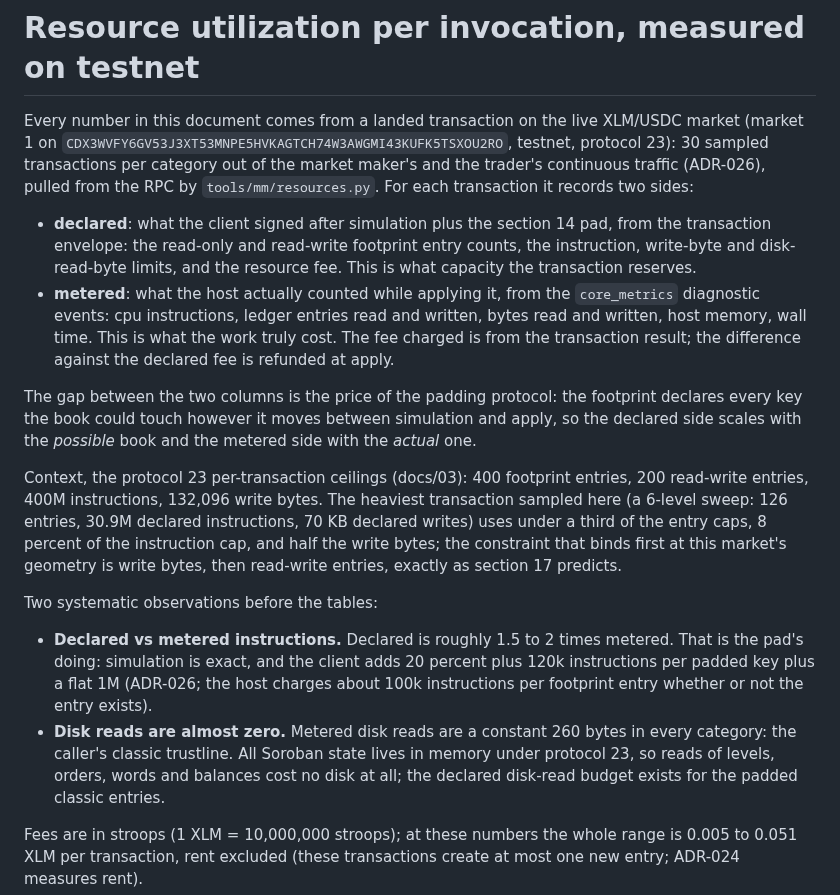
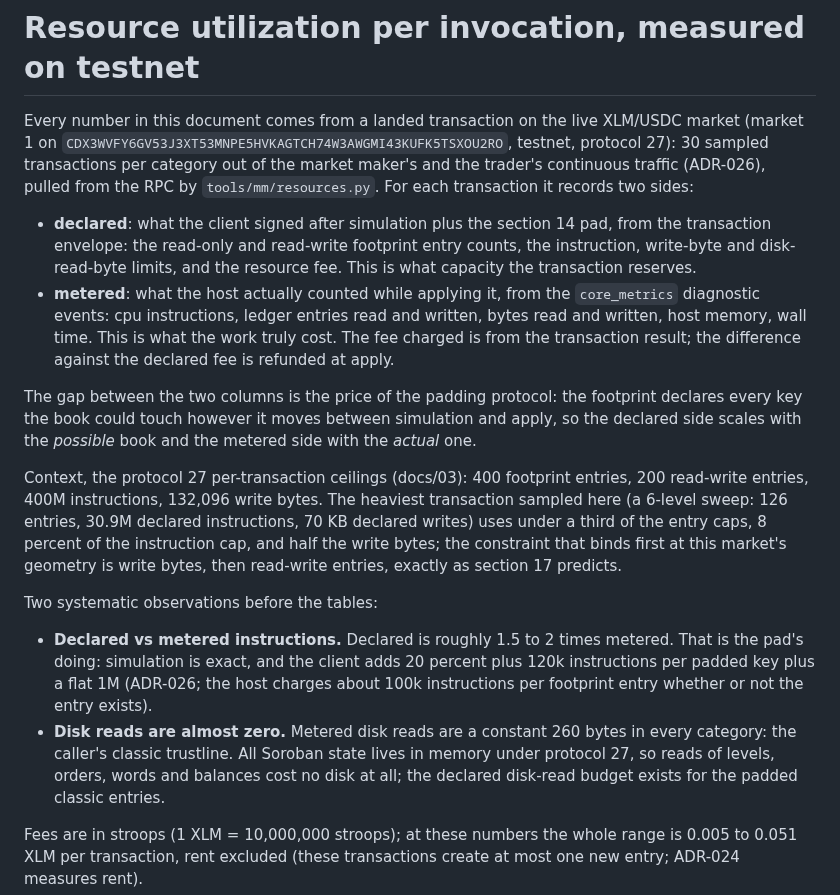
Before and after one commit to tomerweller/pagebook, a Markdown page: docs/09-resource-utilization.md, the part around the change. GitHub-like rendering.

Commit message:
docs: add executive explainer and fix testnet protocol

```diff
--- a/docs/09-resource-utilization.md
+++ b/docs/09-resource-utilization.md
@@ -4,7 +4,7 @@
 Every number in this document comes from a landed transaction on the live
 XLM/USDC market (market 1 on
 `CDX3WVFY6GV53J3XT53MNPE5HVKAGTCH74W3AWGMI43KUFK5TSXOU2RO`, testnet,
-protocol 23): 30 sampled transactions per category out of the market maker's
+protocol 27): 30 sampled transactions per category out of the market maker's
 and the trader's continuous traffic (ADR-026), pulled from the RPC by
 `tools/mm/resources.py`. For each transaction it records two sides:
 
@@ -23,7 +23,7 @@ footprint declares every key the book could touch however it moves between
 simulation and apply, so the declared side scales with the *possible* book
 and the metered side with the *actual* one.
 
-Context, the protocol 23 per-transaction ceilings (docs/03): 400 footprint
+Context, the protocol 27 per-transaction ceilings (docs/03): 400 footprint
 entries, 200 read-write entries, 400M instructions, 132,096 write bytes. The
 heaviest transaction sampled here (a 6-level sweep: 126 entries, 30.9M
 declared instructions, 70 KB declared writes) uses under a third of the
@@ -40,7 +40,7 @@ Two systematic observations before the tables:
   not the entry exists).
 - **Disk reads are almost zero.** Metered disk reads are a constant 260
   bytes in every category: the caller's classic trustline. All Soroban state
-  lives in memory under protocol 23, so reads of levels, orders, words and
+  lives in memory under protocol 27, so reads of levels, orders, words and
   balances cost no disk at all; the declared disk-read budget exists for the
   padded classic entries.
 
```
Also changed, not shown: docs/10-executive-explainer.md (added, +158 -0 lines).
